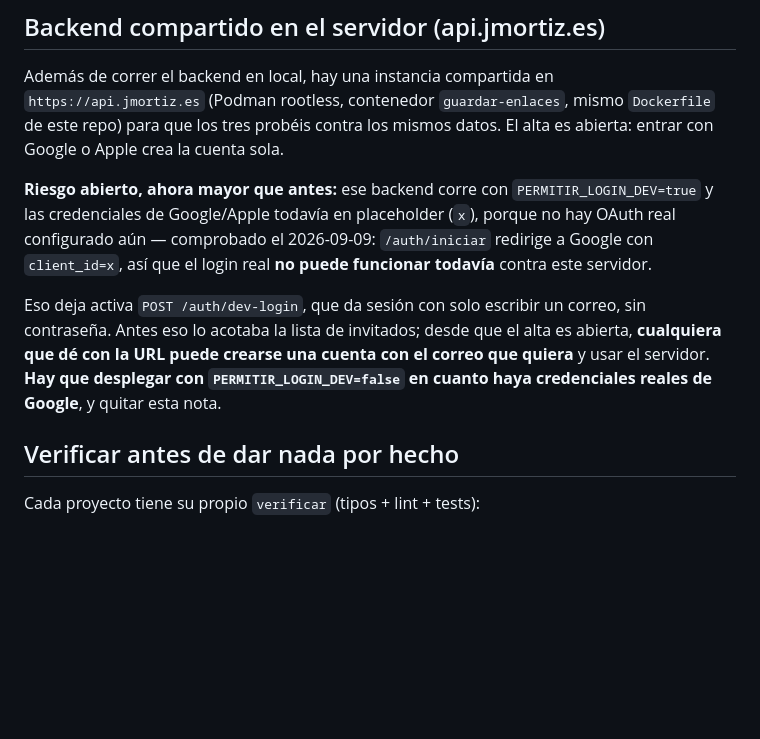
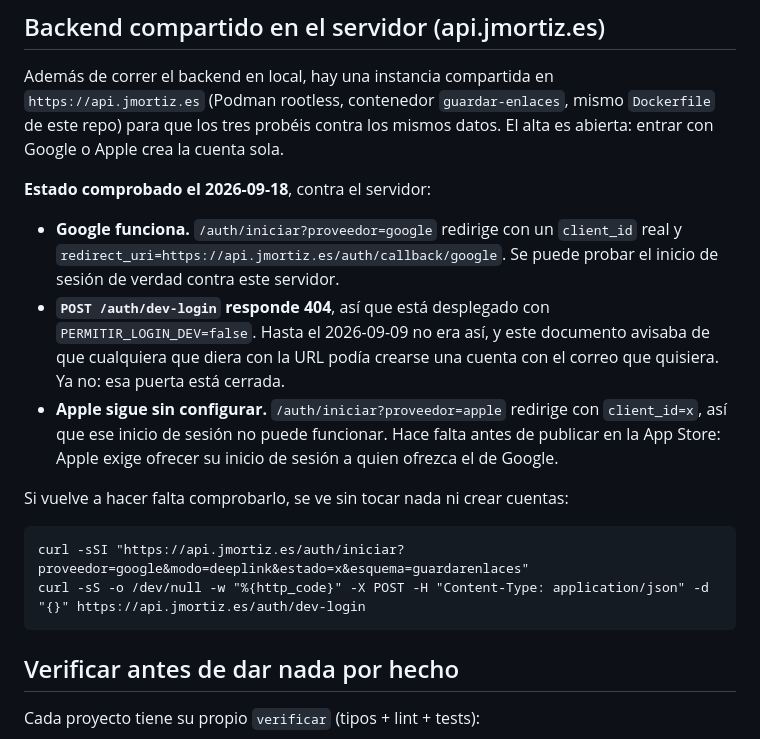
Before and after one commit to jmortizsilva/guardar-enlaces, a Markdown page: PROYECTO.md, the part around the change. GitHub-like rendering; blank space fills up the shorter version.

Commit message:
Corregir lo que este documento decia del servidor: el agujero que avisaba ya no existe
PROYECTO.md llevaba desde el 2026-09-09 avisando de que api.jmortiz.es corria
con PERMITIR_LOGIN_DEV=true y credenciales de Google en placeholder, o sea que
cualquiera que diera con la URL podia crearse una cuenta con el correo que
quisiera. Eso se arreglo despues y nadie actualizo el documento.

Comprobado hoy contra el servidor: /auth/iniciar redirige con un client_id real
de Google y /auth/dev-login responde 404. Las dos cosas estan cerradas.

Una advertencia de seguridad que ya no es cierta es de lo peor que puede quedar
en un documento: ensena a no fiarse del resto. Ademas hacia creer que el login
de Google no se podia probar contra este servidor, y si se puede.

Queda dicho lo que sigue sin estar: Apple todavia redirige con client_id=x, y
hace falta antes de publicar en la App Store, porque Apple exige ofrecer su
inicio de sesion a quien ofrezca el de Google.

Y los dos comandos para volver a comprobarlo sin crear ninguna cuenta.

Co-Authored-By: Claude Opus 5 (1M context) <noreply@anthropic.com>

````diff
--- a/PROYECTO.md
+++ b/PROYECTO.md
@@ -110,18 +110,26 @@ Además de correr el backend en local, hay una instancia compartida en
 mismo `Dockerfile` de este repo) para que los tres probéis contra los mismos
 datos. El alta es abierta: entrar con Google o Apple crea la cuenta sola.
 
-**Riesgo abierto, ahora mayor que antes:** ese backend corre con
-`PERMITIR_LOGIN_DEV=true` y las credenciales de Google/Apple todavía en
-placeholder (`x`), porque no hay OAuth real configurado aún — comprobado el
-2026-09-09: `/auth/iniciar` redirige a Google con `client_id=x`, así que el
-login real **no puede funcionar todavía** contra este servidor.
+**Estado comprobado el 2026-09-18**, contra el servidor:
 
-Eso deja activa `POST /auth/dev-login`, que da sesión con solo escribir un
-correo, sin contraseña. Antes eso lo acotaba la lista de invitados; desde que
-el alta es abierta, **cualquiera que dé con la URL puede crearse una cuenta
-con el correo que quiera** y usar el servidor. **Hay que desplegar con
-`PERMITIR_LOGIN_DEV=false` en cuanto haya credenciales reales de Google**, y
-quitar esta nota.
+- **Google funciona.** `/auth/iniciar?proveedor=google` redirige con un
+  `client_id` real y `redirect_uri=https://api.jmortiz.es/auth/callback/google`.
+  Se puede probar el inicio de sesión de verdad contra este servidor.
+- **`POST /auth/dev-login` responde 404**, así que está desplegado con
+  `PERMITIR_LOGIN_DEV=false`. Hasta el 2026-09-09 no era así, y este documento
+  avisaba de que cualquiera que diera con la URL podía crearse una cuenta con
+  el correo que quisiera. Ya no: esa puerta está cerrada.
+- **Apple sigue sin configurar.** `/auth/iniciar?proveedor=apple` redirige con
+  `client_id=x`, así que ese inicio de sesión no puede funcionar. Hace falta
+  antes de publicar en la App Store: Apple exige ofrecer su inicio de sesión a
+  quien ofrezca el de Google.
+
+Si vuelve a hacer falta comprobarlo, se ve sin tocar nada ni crear cuentas:
+
+```
+curl -sSI "https://api.jmortiz.es/auth/iniciar?proveedor=google&modo=deeplink&estado=x&esquema=guardarenlaces"
+curl -sS -o /dev/null -w "%{http_code}" -X POST -H "Content-Type: application/json" -d "{}" https://api.jmortiz.es/auth/dev-login
+```
 
 ## Verificar antes de dar nada por hecho
 
````
